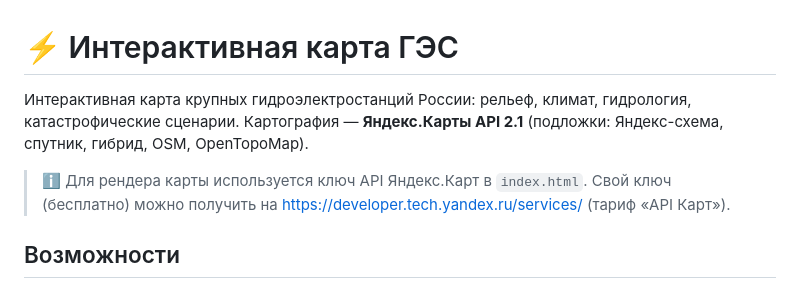
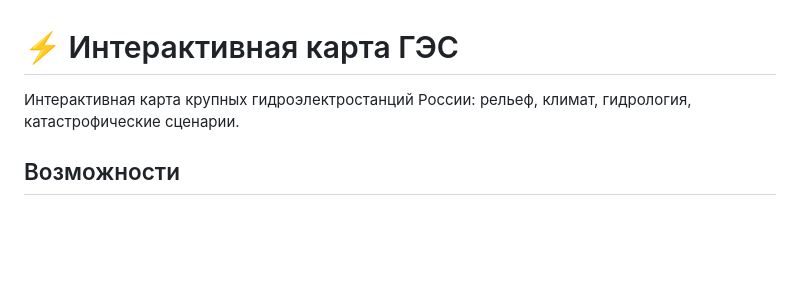
Before and after one commit to Ctasik835/proba, a Markdown page: README.md, the part around the change. GitHub-like rendering; blank space fills up the shorter version.

```diff
--- a/README.md
+++ b/README.md
@@ -1,9 +1,6 @@
 # ⚡ Интерактивная карта ГЭС
 
-Интерактивная карта крупных гидроэлектростанций России: рельеф, климат, гидрология, катастрофические сценарии. Картография — **Яндекс.Карты API 2.1** (подложки: Яндекс-схема, спутник, гибрид, OSM, OpenTopoMap).
-
-> ℹ️ Для рендера карты используется ключ API Яндекс.Карт в `index.html`. Свой ключ (бесплатно) можно получить на https://developer.tech.yandex.ru/services/ (тариф «API Карт»).
-
+Интерактивная карта крупных гидроэлектростанций России: рельеф, климат, гидрология, катастрофические сценарии.
 ## Возможности
 
 - **3 новые ГТС Северного Кавказа**: Гизельдонская ГЭС (р. Гизельдон, 22,8 МВт), Гунибская ГЭС им. Расула Гамзатова (р. Каракойсу, 15 МВт, арочная плотина 73,3 м), Баксанская ГЭС (р. Баксан, 27 МВт)
```
